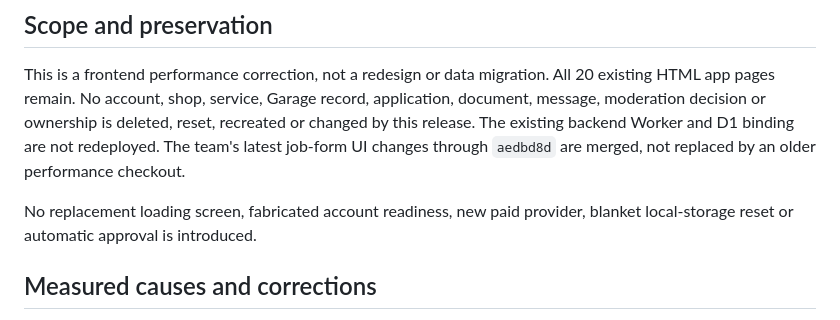
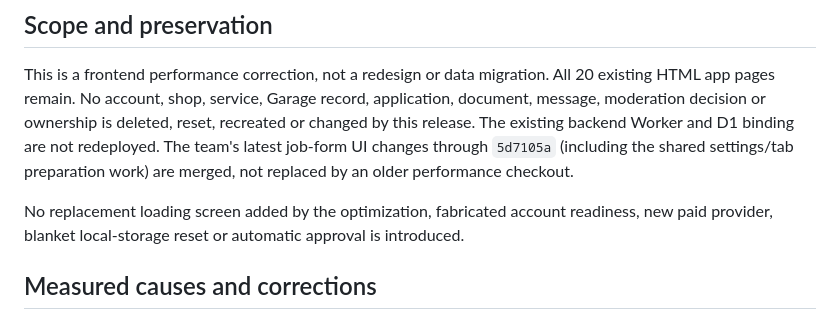
Before and after one commit to carspirethailand/Cendon-Beta, a Markdown page: docs/STARTUP-ROOT-CAUSES-2026-10-31.md, the part around one of its changes. Rendered like a GitHub page.

```diff
--- a/docs/STARTUP-ROOT-CAUSES-2026-10-31.md
+++ b/docs/STARTUP-ROOT-CAUSES-2026-10-31.md
@@ -7,9 +7,10 @@ This is a frontend performance correction, not a redesign or data migration. All
 application, document, message, moderation decision or ownership is deleted,
 reset, recreated or changed by this release. The existing backend Worker and D1
 binding are not redeployed. The team's latest job-form UI changes through
-`aedbd8d` are merged, not replaced by an older performance checkout.
+`5d7105a` (including the shared settings/tab preparation work) are merged, not
+replaced by an older performance checkout.
 
-No replacement loading screen, fabricated account readiness, new paid provider,
+No replacement loading screen added by the optimization, fabricated account readiness, new paid provider,
 blanket local-storage reset or automatic approval is introduced.
 
 ## Measured causes and corrections
```
Also changed, not shown: other parts of docs/STARTUP-ROOT-CAUSES-2026-10-31.md (+24 -16 lines).
